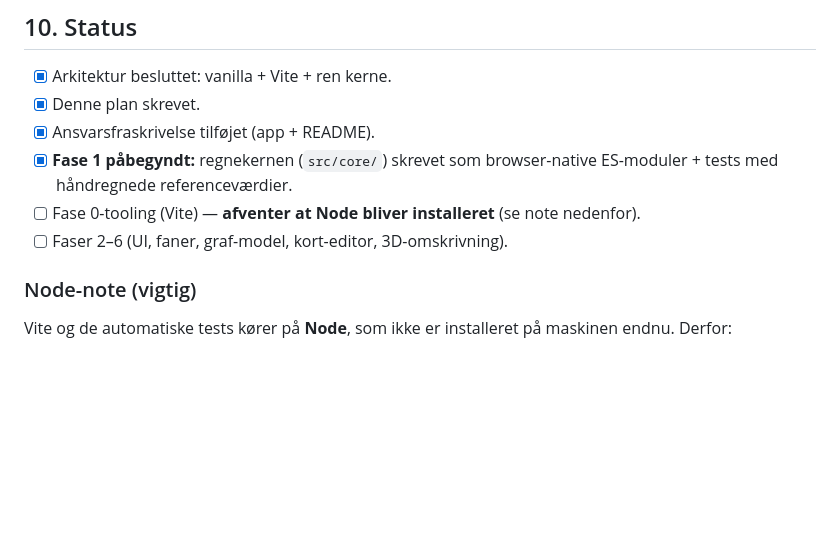
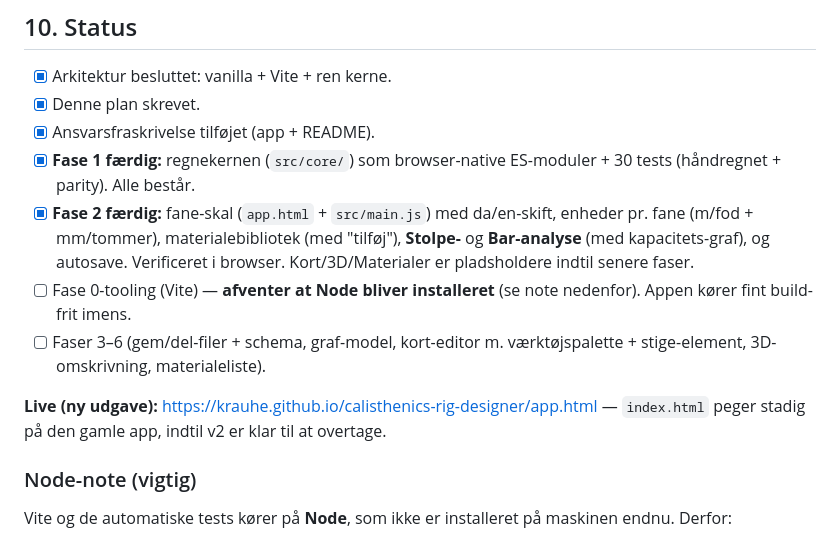
Before and after one commit to krauhe/calisthenics-rig-designer, a Markdown page: PLAN.md, the part around the change. Drawn GitHub-style; blank space fills up the shorter version.

Commit message:
Update plan status: Fase 1 + 2 done
Co-Authored-By: Claude Opus 4.8 <noreply@anthropic.com>

```diff
--- a/PLAN.md
+++ b/PLAN.md
@@ -254,9 +254,12 @@ Du behøver ikke kunne koden – men nogle valg er dine:
 - [x] Arkitektur besluttet: vanilla + Vite + ren kerne.
 - [x] Denne plan skrevet.
 - [x] Ansvarsfraskrivelse tilføjet (app + README).
-- [x] **Fase 1 påbegyndt:** regnekernen (`src/core/`) skrevet som browser-native ES-moduler + tests med håndregnede referenceværdier.
-- [ ] Fase 0-tooling (Vite) — **afventer at Node bliver installeret** (se note nedenfor).
-- [ ] Faser 2–6 (UI, faner, graf-model, kort-editor, 3D-omskrivning).
+- [x] **Fase 1 færdig:** regnekernen (`src/core/`) som browser-native ES-moduler + 30 tests (håndregnet + parity). Alle består.
+- [x] **Fase 2 færdig:** fane-skal (`app.html` + `src/main.js`) med da/en-skift, enheder pr. fane (m/fod + mm/tommer), materialebibliotek (med "tilføj"), **Stolpe-** og **Bar-analyse** (med kapacitets-graf), og autosave. Verificeret i browser. Kort/3D/Materialer er pladsholdere indtil senere faser.
+- [ ] Fase 0-tooling (Vite) — **afventer at Node bliver installeret** (se note nedenfor). Appen kører fint build-frit imens.
+- [ ] Faser 3–6 (gem/del-filer + schema, graf-model, kort-editor m. værktøjspalette + stige-element, 3D-omskrivning, materialeliste).
+
+**Live (ny udgave):** https://krauhe.github.io/calisthenics-rig-designer/app.html — `index.html` peger stadig på den gamle app, indtil v2 er klar til at overtage.
 
 ### Node-note (vigtig)
 Vite og de automatiske tests kører på **Node**, som ikke er installeret på maskinen endnu. Derfor:
```
